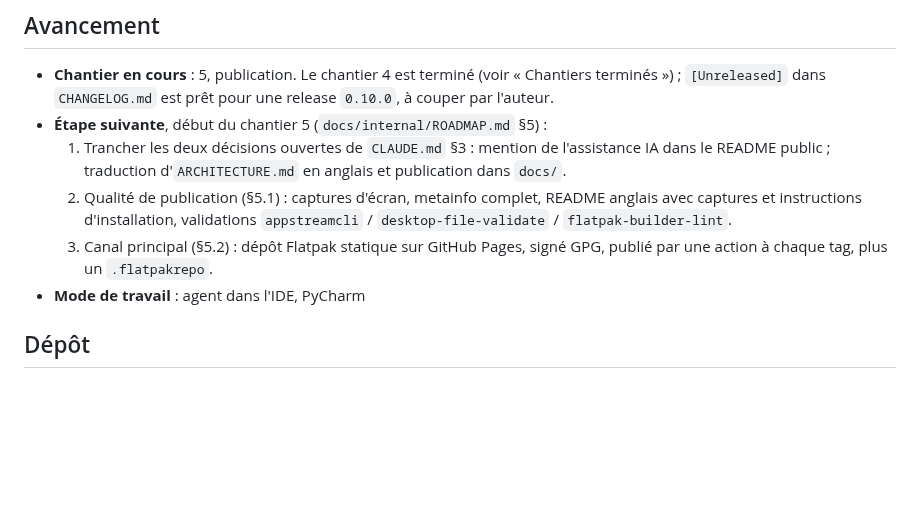
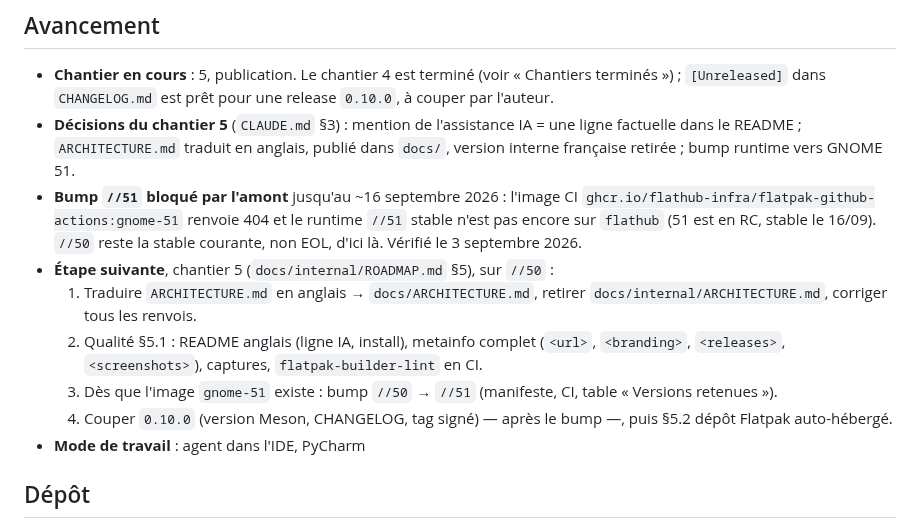
Before and after one commit to VertOurs/Rature, a Markdown page: STATE.md, the part around the change. GitHub-like rendering; blank space fills up the shorter version.

Commit message:
docs: record the chantier 5 decisions (#86)
* docs: record the chantier 5 decisions

The three open chantier-5 questions are settled. In CLAUDE.md §3 the
"Décisions encore ouvertes" section is removed and two rows join the
frozen table: the AI-assistance mention is one factual line in the
README, and ARCHITECTURE.md is translated to English under docs/ with the
internal French copy dropped. STATE.md records those plus an immediate
GNOME 51 runtime bump (51 is RC, stable on 2026-09-16, when 50 goes EOL),
and narrows "Étape suivante" to the bump, the doc move, the §5.1 quality
work, then cutting 0.10.0.

Co-Authored-By: Claude Sonnet 5 <noreply@anthropic.com>
Claude-Session: https://claude.ai/code/session_0165vwiwKmT1q2qcVZkRmuxe

* docs(state): the GNOME 51 bump waits on upstream infra

The flatpak-github-actions:gnome-51 CI image returns 404 and the stable
//51 runtime is not on flathub yet (51 is RC, stable 2026-09-16). //50
stays current and not EOL until then. Reorder "Étape suivante" so the
ARCHITECTURE.md move and the §5.1 quality work run on //50 first, the
bump lands when the image exists, and 0.10.0 is cut after the bump.

Co-Authored-By: Claude Sonnet 5 <noreply@anthropic.com>
Claude-Session: https://claude.ai/code/session_0165vwiwKmT1q2qcVZkRmuxe

---------

Co-authored-by: Claude Sonnet 5 <noreply@anthropic.com>

```diff
--- a/STATE.md
+++ b/STATE.md
@@ -9,16 +9,26 @@ condense en trois lignes. Ce qui est durable part dans un ADR ou dans
 - **Chantier en cours** : 5, publication. Le chantier 4 est terminé (voir
   « Chantiers terminés ») ; `[Unreleased]` dans `CHANGELOG.md` est prêt
   pour une release `0.10.0`, à couper par l'auteur.
-- **Étape suivante**, début du chantier 5 (`docs/internal/ROADMAP.md` §5) :
-  1. Trancher les deux décisions ouvertes de `CLAUDE.md` §3 : mention de
-     l'assistance IA dans le README public ; traduction d'`ARCHITECTURE.md`
-     en anglais et publication dans `docs/`.
-  2. Qualité de publication (§5.1) : captures d'écran, metainfo complet,
-     README anglais avec captures et instructions d'installation,
-     validations `appstreamcli` / `desktop-file-validate` /
-     `flatpak-builder-lint`.
-  3. Canal principal (§5.2) : dépôt Flatpak statique sur GitHub Pages,
-     signé GPG, publié par une action à chaque tag, plus un `.flatpakrepo`.
+- **Décisions du chantier 5** (`CLAUDE.md` §3) : mention de l'assistance IA
+  = une ligne factuelle dans le README ; `ARCHITECTURE.md` traduit en
+  anglais, publié dans `docs/`, version interne française retirée ; bump
+  runtime vers GNOME 51.
+- **Bump `//51` bloqué par l'amont** jusqu'au ~16 septembre 2026 : l'image
+  CI `ghcr.io/flathub-infra/flatpak-github-actions:gnome-51` renvoie 404
+  et le runtime `//51` stable n'est pas encore sur `flathub` (51 est en
+  RC, stable le 16/09). `//50` reste la stable courante, non EOL, d'ici
+  là. Vérifié le 3 septembre 2026.
+- **Étape suivante**, chantier 5 (`docs/internal/ROADMAP.md` §5), sur
+  `//50` :
+  1. Traduire `ARCHITECTURE.md` en anglais → `docs/ARCHITECTURE.md`,
+     retirer `docs/internal/ARCHITECTURE.md`, corriger tous les renvois.
+  2. Qualité §5.1 : README anglais (ligne IA, install), metainfo complet
+     (`<url>`, `<branding>`, `<releases>`, `<screenshots>`), captures,
+     `flatpak-builder-lint` en CI.
+  3. Dès que l'image `gnome-51` existe : bump `//50` → `//51` (manifeste,
+     CI, table « Versions retenues »).
+  4. Couper `0.10.0` (version Meson, CHANGELOG, tag signé) — après le
+     bump —, puis §5.2 dépôt Flatpak auto-hébergé.
 - **Mode de travail** : agent dans l'IDE, PyCharm
 
 ## Dépôt
```
Also changed, not shown: CLAUDE.md (+2 -7 lines).
